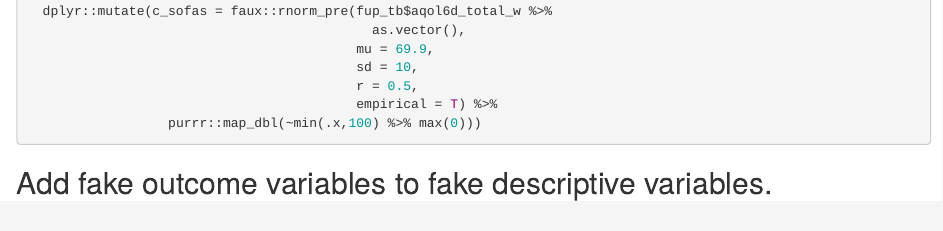
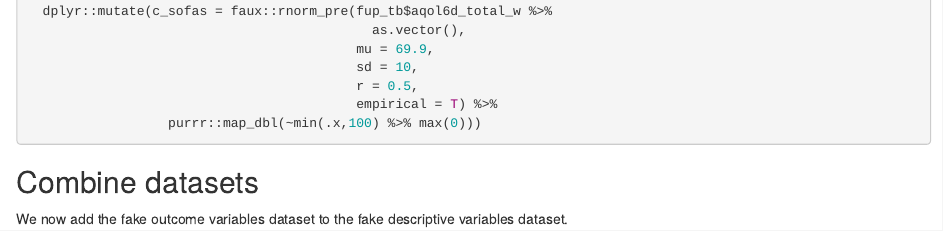
Before and after one commit to ready4-dev/aqol6dmap_fakes, an R Markdown document (Fake_Data_Generator.Rmd): the page in a window 1100 px wide, from 5450 px down before the commit and from 5610 px down after it, so that both start at the same text. The pictures show the output file Fake_Data_Generator.html that the author committed with the source, opened offline.

````diff
--- a/Fake_Data_Generator.Rmd
+++ b/Fake_Data_Generator.Rmd
@@ -280,7 +280,8 @@
                   purrr::map_dbl(~min(.x,100) %>% max(0)))
 ```
 
-## Add fake outcome variables to fake descriptive variables.
+## Combine datasets
+We now add the fake outcome variables dataset to the fake descriptive variables dataset.
 
 ```{r}
 composite_tb <- dplyr::bind_rows(bl_tb, fup_tb) %>%
````
Also changed, not shown: Fake_Data_Generator.html, Fake_Data_Generator.Rmd (2 more changed lines), 1 other file.
